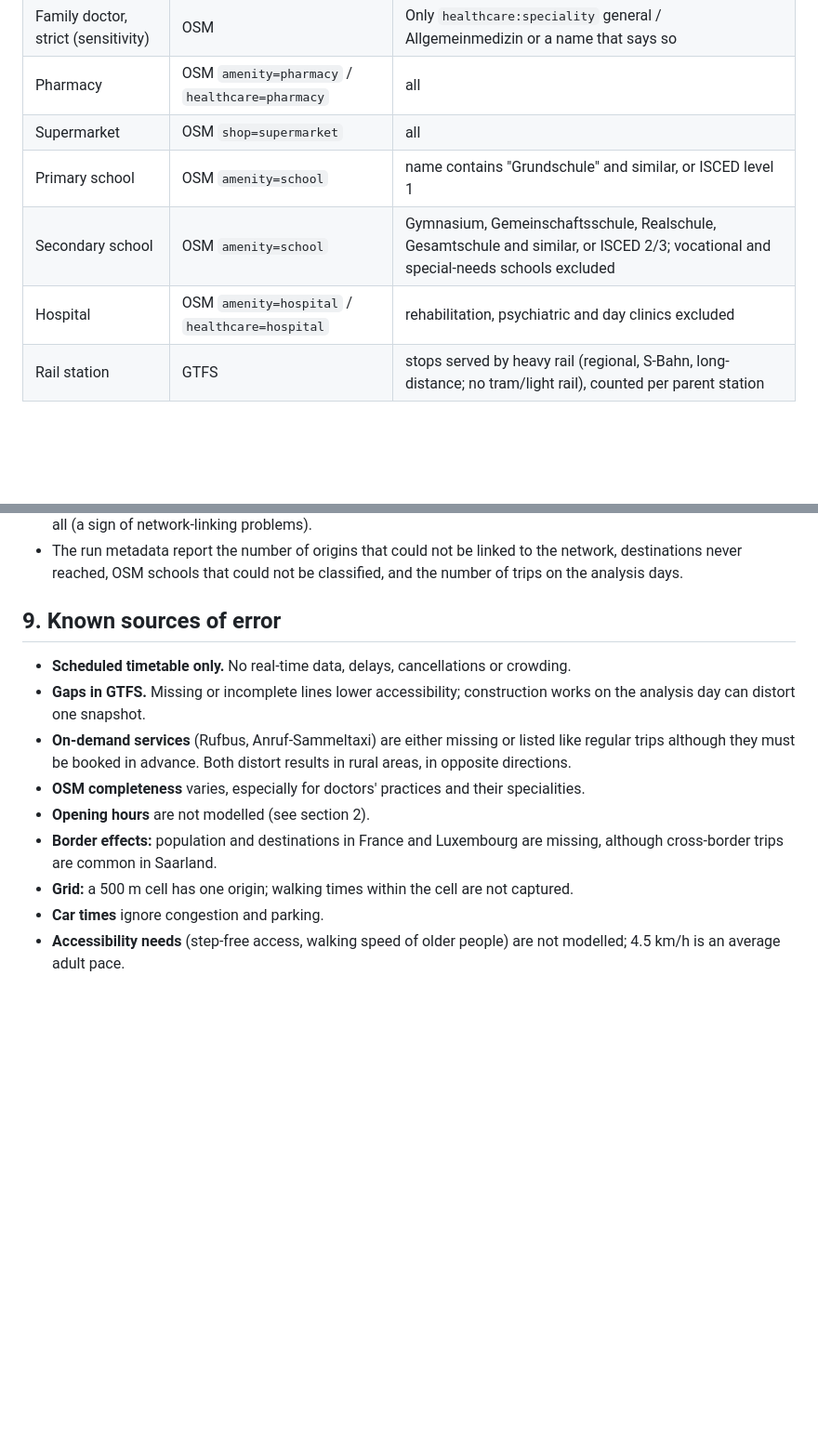
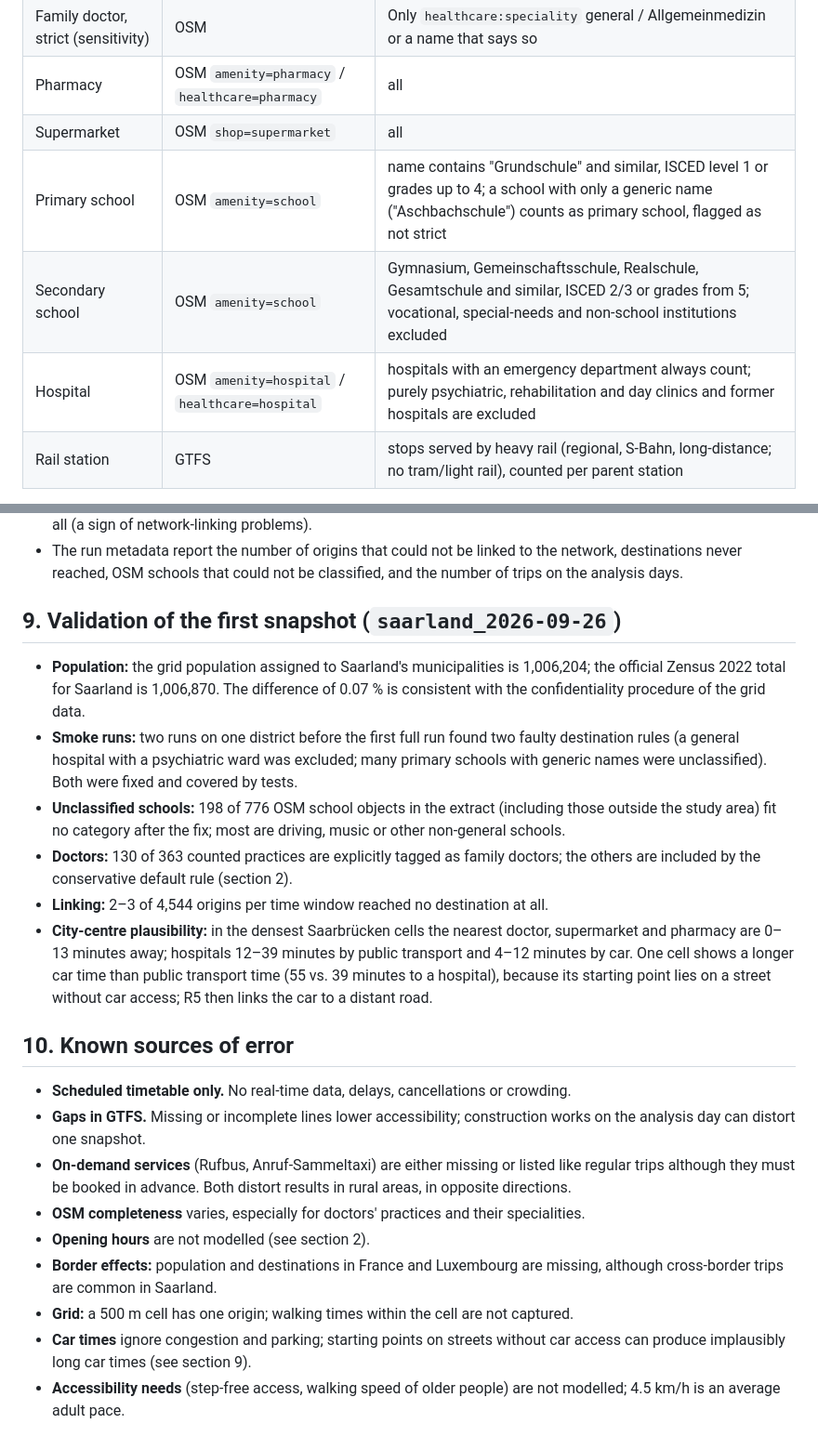
Before and after one commit to tojacob03/Letzte-Bahn, a Markdown page: METHODOLOGY.md, 2 parts joined by grey strips. Shown at 93% size. Rendered like a GitHub page; blank space fills up the shorter version.

Commit message:
Document the validation of the first snapshot in METHODOLOGY.md
Co-Authored-By: Claude Opus 5.5 <noreply@anthropic.com>

```diff
--- a/METHODOLOGY.md
+++ b/METHODOLOGY.md
@@ -31,9 +31,9 @@ where it can be wrong. A shorter German version is on the website (`web/methodik
 | Family doctor, strict (sensitivity) | OSM | Only `healthcare:speciality` general / Allgemeinmedizin or a name that says so |
 | Pharmacy | OSM `amenity=pharmacy` / `healthcare=pharmacy` | all |
 | Supermarket | OSM `shop=supermarket` | all |
-| Primary school | OSM `amenity=school` | name contains "Grundschule" and similar, or ISCED level 1 |
-| Secondary school | OSM `amenity=school` | Gymnasium, Gemeinschaftsschule, Realschule, Gesamtschule and similar, or ISCED 2/3; vocational and special-needs schools excluded |
-| Hospital | OSM `amenity=hospital` / `healthcare=hospital` | rehabilitation, psychiatric and day clinics excluded |
+| Primary school | OSM `amenity=school` | name contains "Grundschule" and similar, ISCED level 1 or grades up to 4; a school with only a generic name ("Aschbachschule") counts as primary school, flagged as not strict |
+| Secondary school | OSM `amenity=school` | Gymnasium, Gemeinschaftsschule, Realschule, Gesamtschule and similar, ISCED 2/3 or grades from 5; vocational, special-needs and non-school institutions excluded |
+| Hospital | OSM `amenity=hospital` / `healthcare=hospital` | hospitals with an emergency department always count; purely psychiatric, rehabilitation and day clinics and former hospitals are excluded |
 | Rail station | GTFS | stops served by heavy rail (regional, S-Bahn, long-distance; no tram/light rail), counted per parent station |
 
 Areas (buildings, sites) are represented by an interior point. Where tagging is
@@ -140,7 +140,27 @@ the December timetable change.
   destinations never reached, OSM schools that could not be classified, and the number of
   trips on the analysis days.
 
-## 9. Known sources of error
+## 9. Validation of the first snapshot (`saarland_2026-09-26`)
+
+- **Population:** the grid population assigned to Saarland's municipalities is 1,006,204;
+  the official Zensus 2022 total for Saarland is 1,006,870. The difference of 0.07 % is
+  consistent with the confidentiality procedure of the grid data.
+- **Smoke runs:** two runs on one district before the first full run found two faulty
+  destination rules (a general hospital with a psychiatric ward was excluded; many primary
+  schools with generic names were unclassified). Both were fixed and covered by tests.
+- **Unclassified schools:** 198 of 776 OSM school objects in the extract (including those
+  outside the study area) fit no category after the fix; most are driving, music or other
+  non-general schools.
+- **Doctors:** 130 of 363 counted practices are explicitly tagged as family doctors; the
+  others are included by the conservative default rule (section 2).
+- **Linking:** 2–3 of 4,544 origins per time window reached no destination at all.
+- **City-centre plausibility:** in the densest Saarbrücken cells the nearest doctor,
+  supermarket and pharmacy are 0–13 minutes away; hospitals 12–39 minutes by public
+  transport and 4–12 minutes by car. One cell shows a longer car time than public
+  transport time (55 vs. 39 minutes to a hospital), because its starting point lies on a
+  street without car access; R5 then links the car to a distant road.
+
+## 10. Known sources of error
 
 - **Scheduled timetable only.** No real-time data, delays, cancellations or crowding.
 - **Gaps in GTFS.** Missing or incomplete lines lower accessibility; construction works on
@@ -153,6 +173,7 @@ the December timetable change.
 - **Border effects:** population and destinations in France and Luxembourg are missing,
   although cross-border trips are common in Saarland.
 - **Grid:** a 500 m cell has one origin; walking times within the cell are not captured.
-- **Car times** ignore congestion and parking.
+- **Car times** ignore congestion and parking; starting points on streets without car
+  access can produce implausibly long car times (see section 9).
 - **Accessibility needs** (step-free access, walking speed of older people) are not
   modelled; 4.5 km/h is an average adult pace.
```
